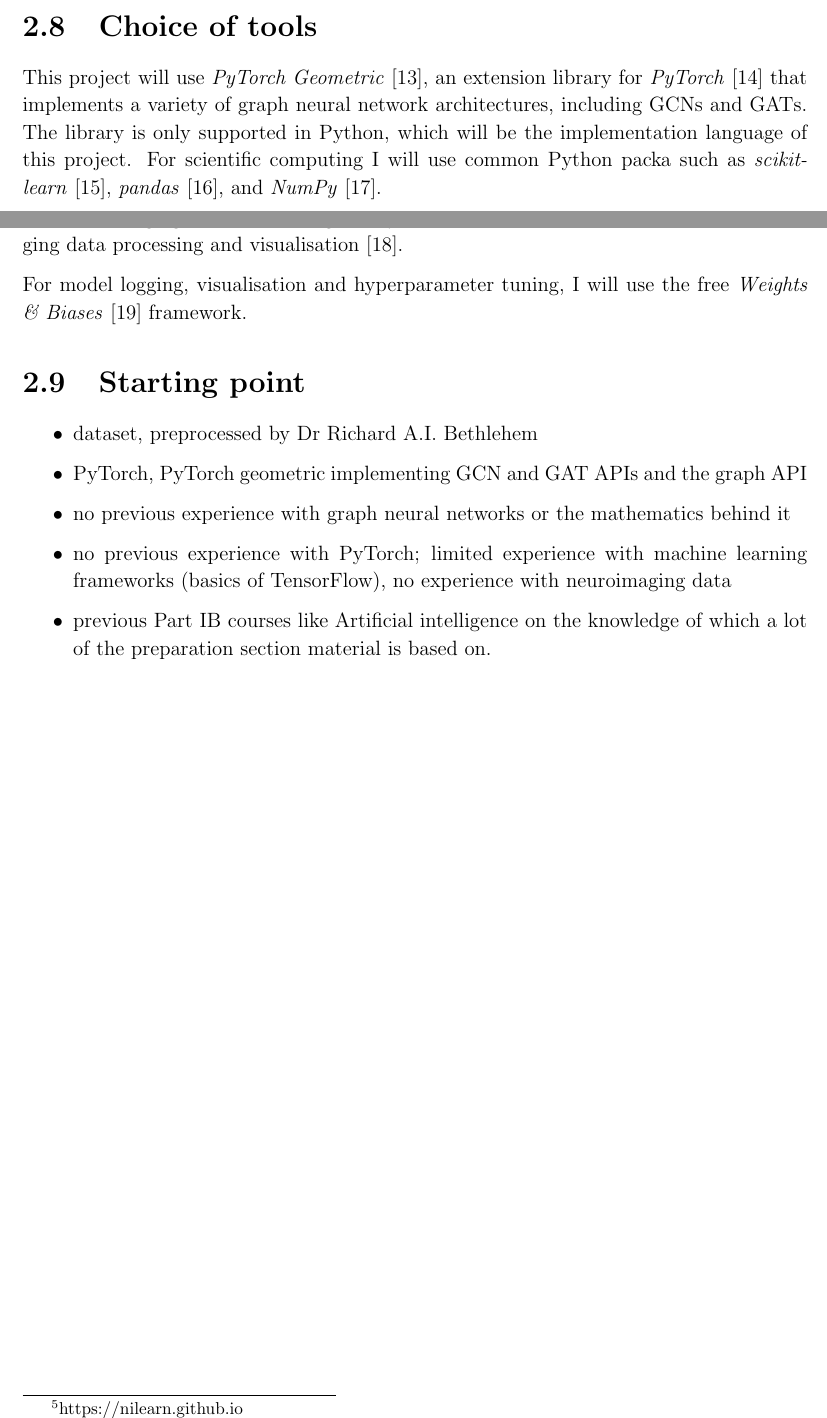
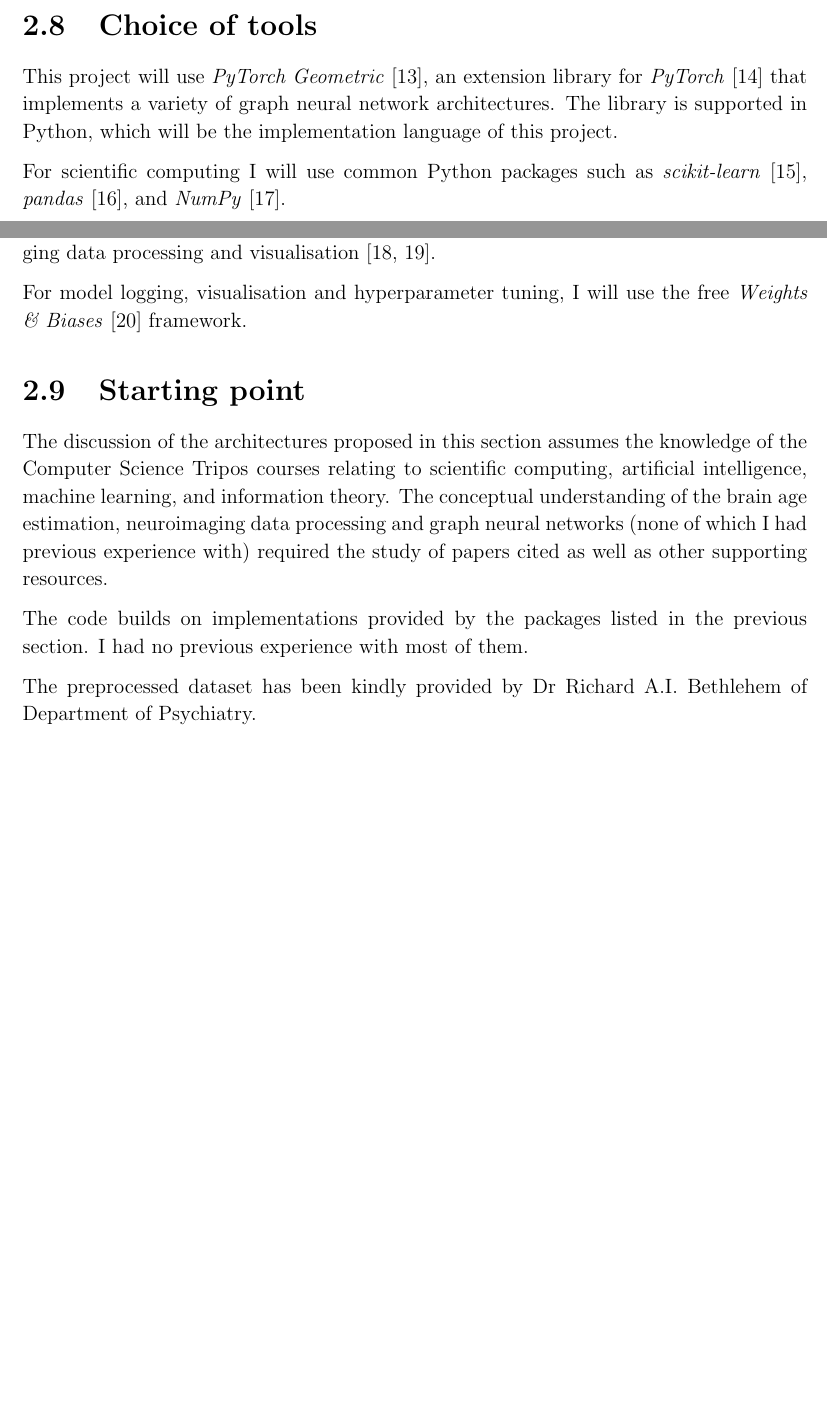
Before and after one commit to kamilest/cst-ii-dissertation, a LaTeX thesis (dissertation/dissertation.tex, which reads dissertation/chapters/preparation.tex): two parts of pages 12 and 13 of 22, joined at a grey line, cut so that both start at the same text, the shorter picture padded with empty space. Compiled offline with pdfLaTeX.

Commit message:
Starting point.

```diff
--- a/dissertation/chapters/preparation.tex
+++ b/dissertation/chapters/preparation.tex
@@ -352,18 +352,18 @@ To track the workflow, prevent loss of data and ease the readability and/or any
 
 \section{Choice of tools}
 
-This project will use \textit{PyTorch Geometric}~\cite{fey2019pytorch}, an extension library for \textit{PyTorch}~\cite{pytorch} that implements a variety of graph neural network architectures, including GCNs and GATs. The library is only supported in Python, which will be the implementation language of this project. For scientific computing I will use common Python packa such as \textit{scikit-learn}~\cite{pedregosa2011scikit}, \textit{pandas}~\cite{mckinney2010scipy}, and \textit{NumPy}~\cite{walt2011numpy}.
+This project will use \textit{PyTorch Geometric}~\cite{fey2019pytorch}, an extension library for \textit{PyTorch}~\cite{pytorch} that implements a variety of graph neural network architectures. The library is supported in Python, which will be the implementation language of this project.
 
-The neuroimaging machine learning library \textit{Nilearn}\footnote{https://nilearn.github.io} will be used for some of the neuroimaging data processing and visualisation~\cite{abraham2014machine}.
+For scientific computing I will use common Python packages such as \textit{scikit-learn}~\cite{pedregosa2011scikit}, \textit{pandas}~\cite{mckinney2010scipy}, and \textit{NumPy}~\cite{walt2011numpy}.
+
+The neuroimaging machine learning library \textit{Nilearn} will be used for some of the neuroimaging data processing and visualisation~\cite{abraham2014machine, nilearn}.
 
 For model logging, visualisation and hyperparameter tuning, I will use the free \textit{Weights \& Biases}~\cite{wandb} framework.
 
 
 \section{Starting point}
-\begin{itemize}
-    \item dataset, preprocessed by Dr Richard A.I. Bethlehem
-    \item PyTorch, PyTorch geometric implementing GCN and GAT APIs and the graph API
-    \item no previous experience with graph neural networks or the mathematics behind it
-    \item no previous experience with PyTorch; limited experience with machine learning frameworks (basics of TensorFlow), no experience with neuroimaging data
-    \item previous Part IB courses like Artificial intelligence on the knowledge of which a lot of the preparation section material is based on.
-\end{itemize}
+The discussion of the architectures proposed in this section assumes the knowledge of the Computer Science Tripos courses relating to scientific computing, artificial intelligence, machine learning, and information theory. The conceptual understanding of the brain age estimation, neuroimaging data processing and graph neural networks (none of which I had previous experience with) required the study of papers cited as well as other supporting resources.
+
+The code builds on implementations provided by the packages listed in the previous section. I had no previous experience with most of them.
+
+The preprocessed dataset has been kindly provided by Dr Richard A.I. Bethlehem of Department of Psychiatry.
```
Also changed, not shown: dissertation/references.bib (+8 -1 lines).
